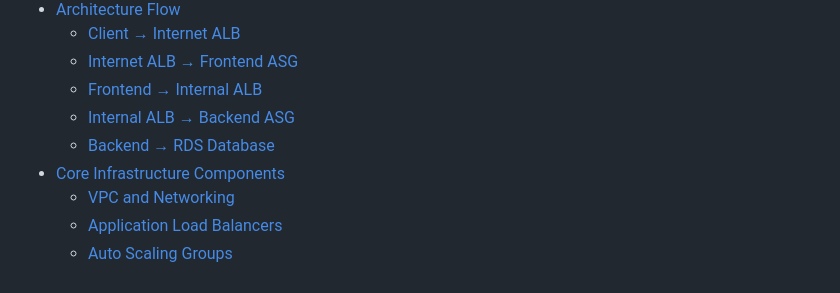
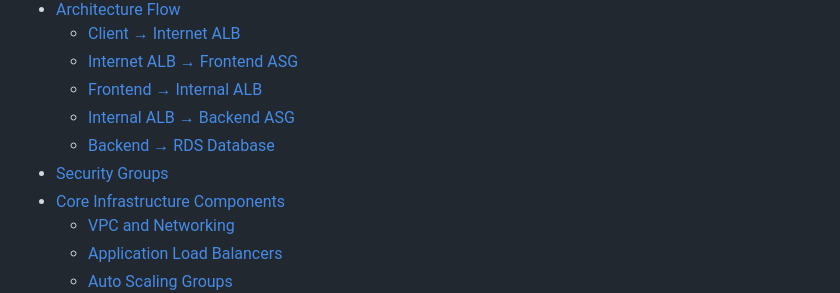
Before and after one commit to muhdhares/aws-three-tier-architecture-with-terraform, a Markdown page: README.md, the part around one of its changes. Rendered like a GitHub page.

```diff
--- a/README.md
+++ b/README.md
@@ -11,6 +11,7 @@
   - [Frontend → Internal ALB](#3-frontend--internal-alb)
   - [Internal ALB → Backend ASG](#4-internal-alb--backend-asg)
   - [Backend → RDS Database](#5-backend--rds-database)
+- [Security Groups](#security-group-rules)
 - [Core Infrastructure Components](#core-infrastructure-components)
   - [VPC and Networking](#vpc-and-networking)
   - [Application Load Balancers](#application-load-balancers)
```
Also changed, not shown: other parts of README.md (+1 -1 lines).
